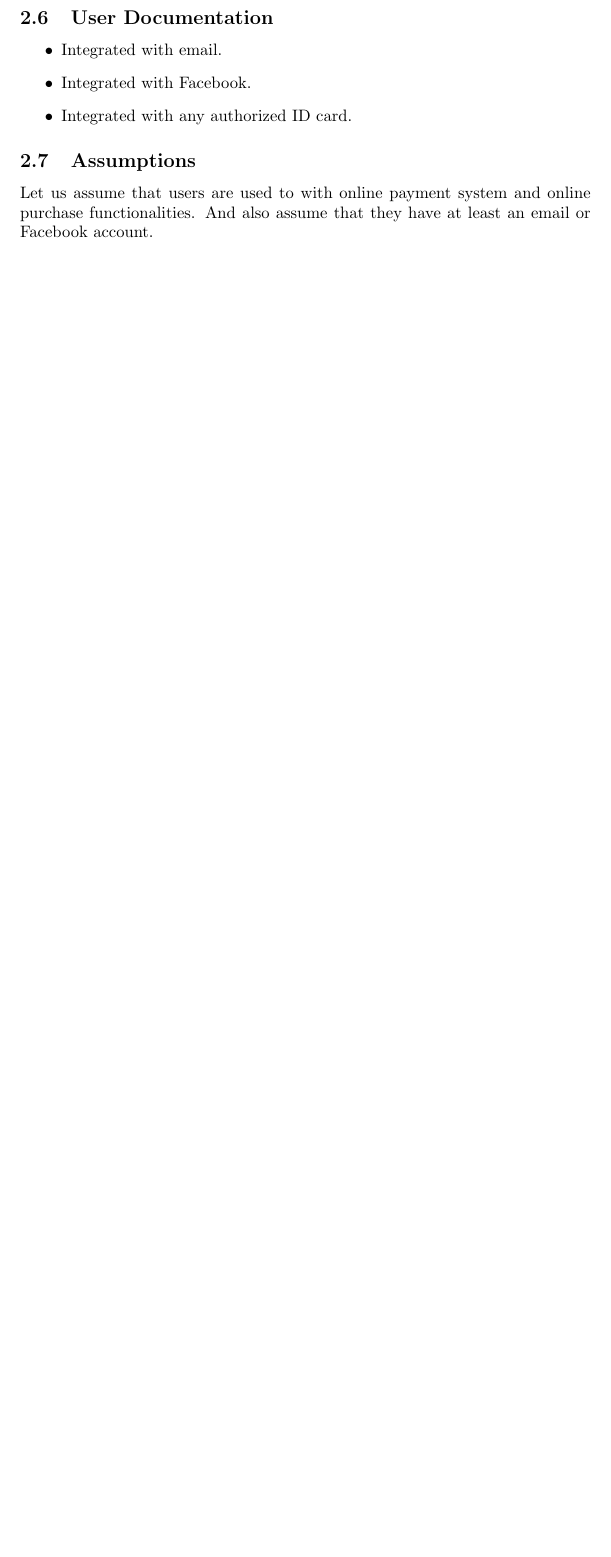
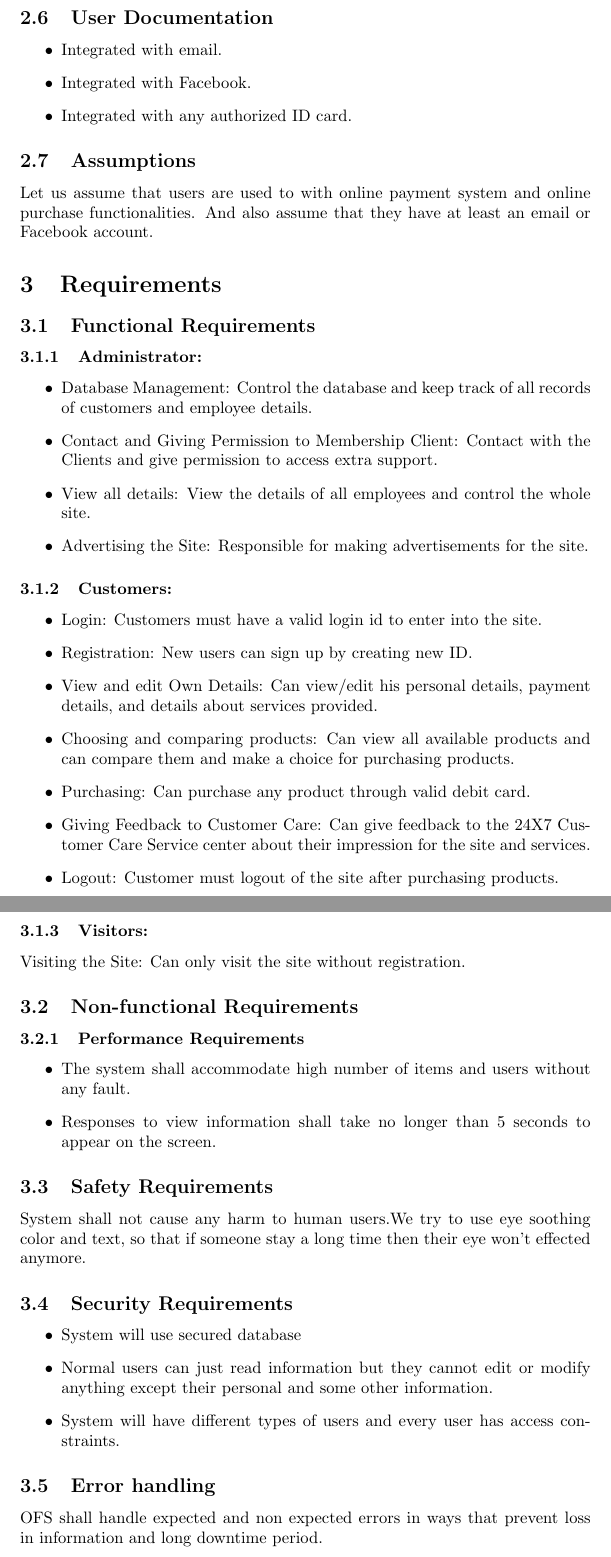
Before and after one commit to coxstar/Online-Marketplace, a LaTeX document (SRS/main.tex): part of page 4 of 4 before the commit and two parts of pages 4 and 5 of 5 after it, the two joined at a grey line, cut so that both start at the same text, the shorter picture padded with empty space. Compiled offline with pdfLaTeX.

Commit message:
update the last part of srs after aqib
functional and non functional requirements

```diff
--- a/SRS/main.tex
+++ b/SRS/main.tex
@@ -66,6 +66,44 @@ Operation environment for the automated accommodation system is as listed below:
 \end{itemize}
 \subsection{Assumptions}
 Let us assume that users are used to with online payment system and online purchase functionalities. And also assume that they have at least an email or Facebook account.
+\section{Requirements}
+\subsection{Functional Requirements}
+\subsubsection{Administrator:}
+\begin{itemize}
+\item Database Management: Control the database and keep track of all records of customers and employee details.
+\item Contact and Giving Permission to Membership Client: Contact with the Clients and give permission to access extra support.
+\item View all details: View the details of all employees and control the whole site.
+\item Advertising the Site: Responsible for making advertisements for the site.
+\end{itemize}
+\subsubsection{Customers:}
+\begin{itemize}
+\item Login: Customers must have a valid login id to enter into the site.
+\item Registration: New users can sign up by creating new ID.
+\item View and edit Own Details: Can view/edit his personal details, payment details, and details about services provided.
+\item Choosing and comparing products: Can view all available products and can compare them and make a choice for purchasing 		products.
+\item Purchasing: Can purchase any product through valid debit card.
+\item Giving Feedback to Customer Care: Can give feedback to the 24X7 Customer Care Service center about their impression for the 		site and services.
+\item Logout: Customer must logout of the site after purchasing products.
+\end{itemize}
+\subsubsection{Visitors:} Visiting the Site: Can only visit the site without registration.
+
+
+
+\subsection{Non-functional Requirements}
+\subsubsection{Performance Requirements}
+\begin{itemize}
+\item The system shall accommodate high number of items and users without any fault.
+\item Responses to view information shall take no longer than 5 seconds to appear on the screen.
+\end{itemize}
+\subsection{Safety Requirements} System shall not cause any harm to human users.We try to use eye soothing color and text, so that if someone stay a long time then their eye won't effected anymore.
+\subsection{Security Requirements}
+\begin{itemize}
+\item System will use secured database
+\item Normal users can just read information but they cannot edit or modify anything except their personal and some other information.
+\item System will have different types of users and every user has access constraints.
+\end{itemize}
+\subsection{Error handling}
+OFS shall handle expected and non expected errors in ways that prevent loss in information and long downtime period.
 
 
 \end{document}
```
